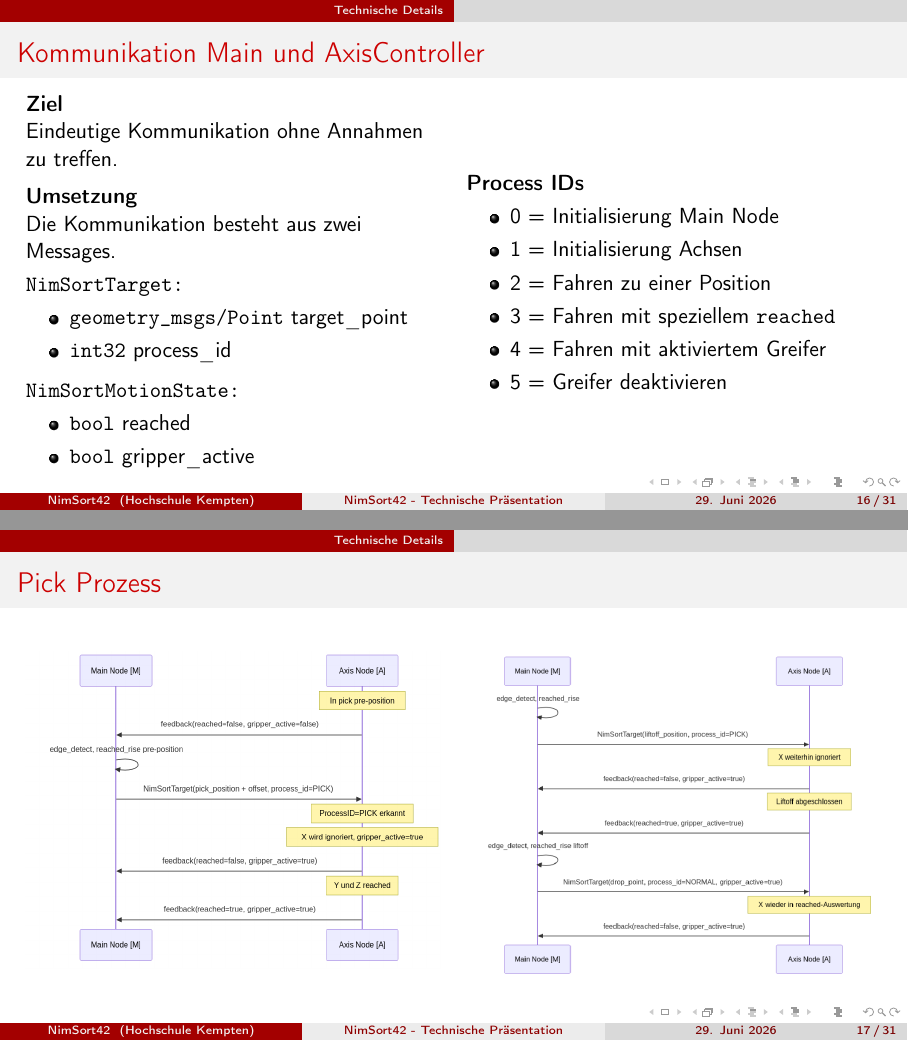
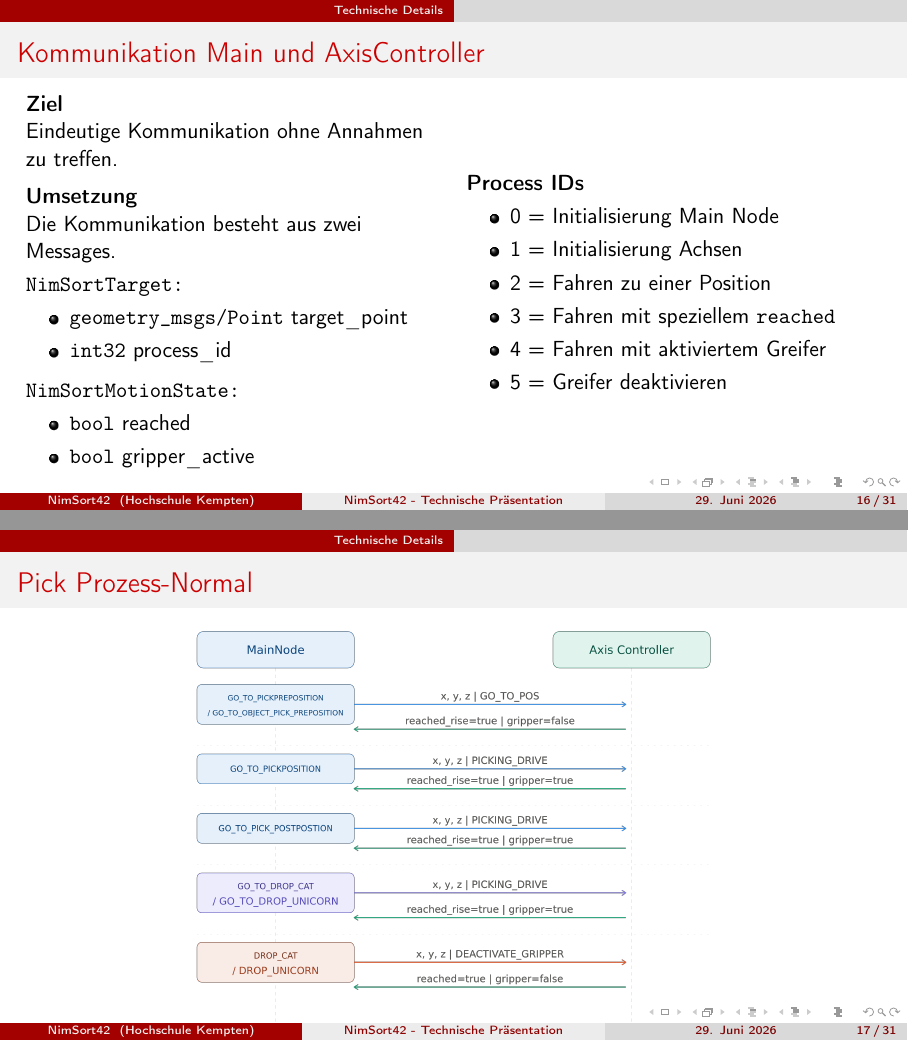
Before and after one commit to derlole/NimSort42, LaTeX slides (misc/presentation/technisch/technisch_praesi.tex): pages 16 and 17 of 31, joined at a grey line. Compiled offline with pdfLaTeX.

Commit message:
feat: präsi fertig

```diff
--- a/misc/presentation/technisch/technisch_praesi.tex
+++ b/misc/presentation/technisch/technisch_praesi.tex
@@ -381,20 +381,17 @@
     \end{columns}
 \end{frame}
 
-	\begin{frame}{Pick Prozess}
-    \begin{columns}
-        \begin{column}{0.48\textwidth}
-            \includegraphics[width=\textwidth]{../../pictures/Kommunikation main_axiscontroller1.png}
-        \end{column}
-        \begin{column}{0.48\textwidth}
-            \includegraphics[width=\textwidth]{../../pictures/Kommunikation main_axiscontroller2.png}
-        \end{column}
-    \end{columns}
-	\end{frame}
+\begin{frame}{Pick Prozess-Normal}
+\centering
+   \includegraphics[width=0.65\textwidth]{../../pictures/pick_prozess_sequence_final.png}
+\end{frame}
+
+
+
 
 	\begin{frame}{PositionPrediction Daten}
 		\centering
-    \includegraphics[width=\textwidth]{../../pictures/Datafluss.png}
+    \includegraphics[width=\textwidth]{../../pictures/Dataflow.png}
 	\end{frame}
 
 	\begin{frame}{PD-Regler}
```
Also changed, not shown: misc/pictures/Dataflow.png (added), misc/pictures/pick_prozess_sequence_final.png (added), misc/pictures/pick_prozess_sequence_gripper_fixed.png (added).
